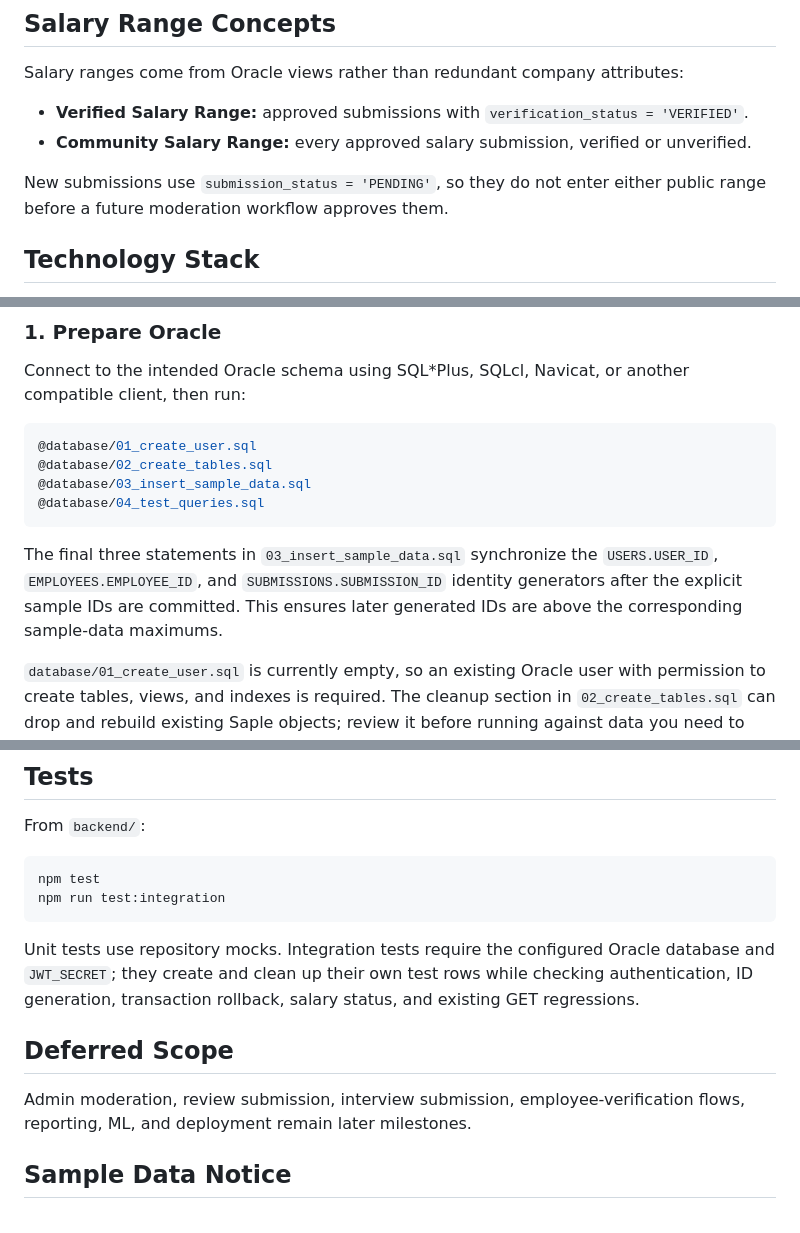
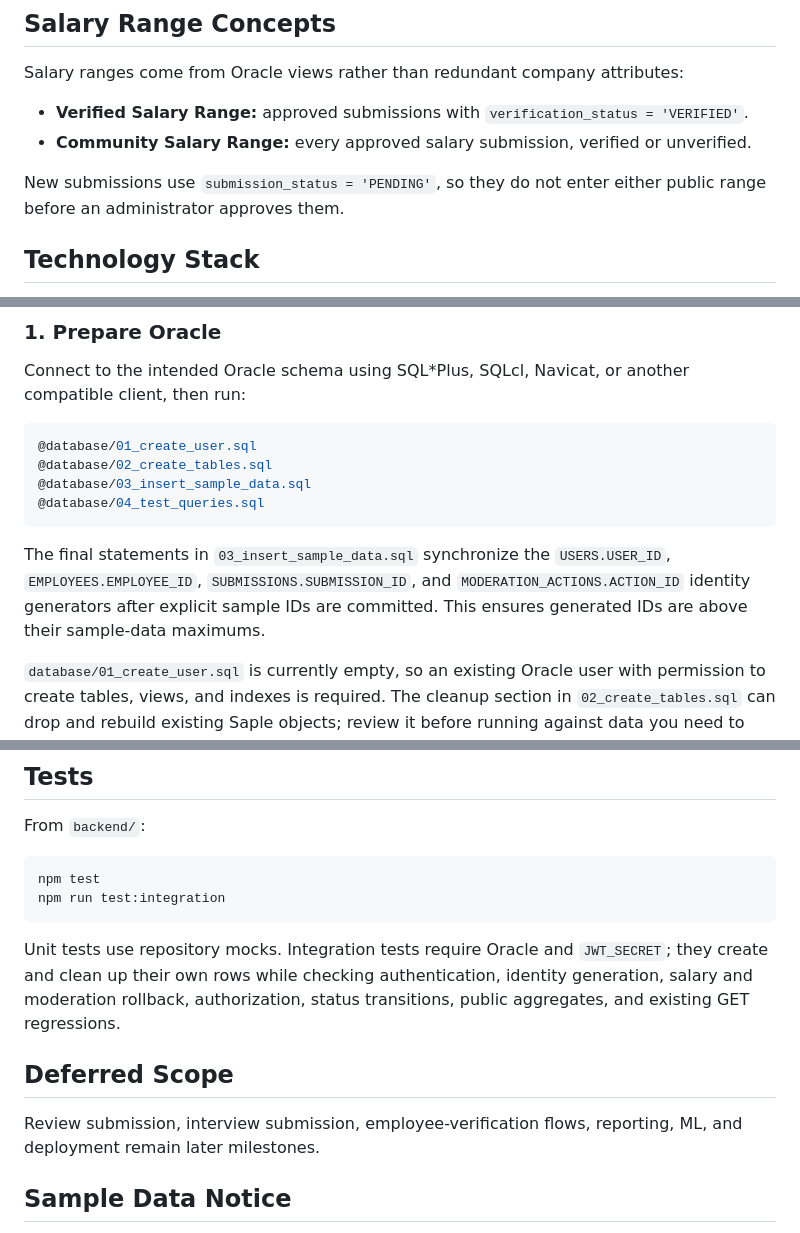
Before and after one commit to mdraihankabirsifat/Saple, a Markdown page: README.md, 3 parts joined by grey strips. Rendered like a GitHub page.

````diff
--- a/README.md
+++ b/README.md
@@ -38,7 +40,7 @@ Salary ranges come from Oracle views rather than redundant company attributes:
 - **Verified Salary Range:** approved submissions with `verification_status = 'VERIFIED'`.
 - **Community Salary Range:** every approved salary submission, verified or unverified.
 
-New submissions use `submission_status = 'PENDING'`, so they do not enter either public range before a future moderation workflow approves them.
+New submissions use `submission_status = 'PENDING'`, so they do not enter either public range before an administrator approves them.
 
 ## Technology Stack
 
@@ -63,7 +65,7 @@ Connect to the intended Oracle schema using SQL*Plus, SQLcl, Navicat, or another
 @database/04_test_queries.sql
 ```
 
-The final three statements in `03_insert_sample_data.sql` synchronize the `USERS.USER_ID`, `EMPLOYEES.EMPLOYEE_ID`, and `SUBMISSIONS.SUBMISSION_ID` identity generators after the explicit sample IDs are committed. This ensures later generated IDs are above the corresponding sample-data maximums.
+The final statements in `03_insert_sample_data.sql` synchronize the `USERS.USER_ID`, `EMPLOYEES.EMPLOYEE_ID`, `SUBMISSIONS.SUBMISSION_ID`, and `MODERATION_ACTIONS.ACTION_ID` identity generators after explicit sample IDs are committed. This ensures generated IDs are above their sample-data maximums.
 
 `database/01_create_user.sql` is currently empty, so an existing Oracle user with permission to create tables, views, and indexes is required. The cleanup section in `02_create_tables.sql` can drop and rebuild existing Saple objects; review it before running against data you need to keep.
 
@@ -183,11 +190,11 @@ npm test
 npm run test:integration
 ```
 
-Unit tests use repository mocks. Integration tests require the configured Oracle database and `JWT_SECRET`; they create and clean up their own test rows while checking authentication, ID generation, transaction rollback, salary status, and existing GET regressions.
+Unit tests use repository mocks. Integration tests require Oracle and `JWT_SECRET`; they create and clean up their own rows while checking authentication, identity generation, salary and moderation rollback, authorization, status transitions, public aggregates, and existing GET regressions.
 
 ## Deferred Scope
 
-Admin moderation, review submission, interview submission, employee-verification flows, reporting, ML, and deployment remain later milestones.
+Review submission, interview submission, employee-verification flows, reporting, ML, and deployment remain later milestones.
 
 ## Sample Data Notice
 
````
Also changed, not shown: other parts of README.md (+11 -4 lines).
